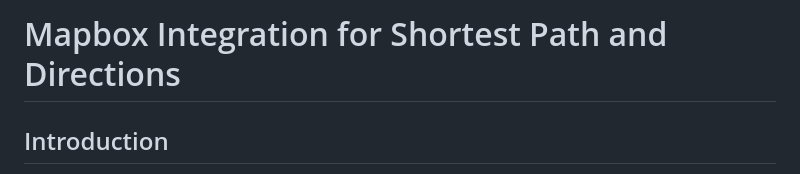
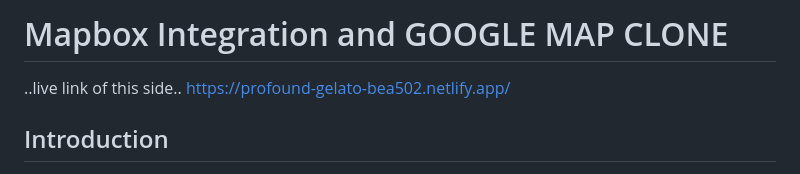
Before and after one commit to rohitsharma716/Google-Map-Clone, a Markdown page: README.md, the part around the change. GitHub-like rendering.

Commit message:
Update README.md
adding link in the readme file

```diff
--- a/README.md
+++ b/README.md
@@ -1,4 +1,6 @@
-# Mapbox Integration for Shortest Path and Directions
+# Mapbox Integration and GOOGLE MAP CLONE
+..live link of this side..
+https://profound-gelato-bea502.netlify.app/
 
 ## Introduction
 This is a ReadMe file for the Mapbox integration in our app. The purpose of this integration is to allow users to search for the shortest path between two locations using different types of transportation (e.g., walking, driving, cycling) and to display turn-by-turn directions for the chosen route.
```
